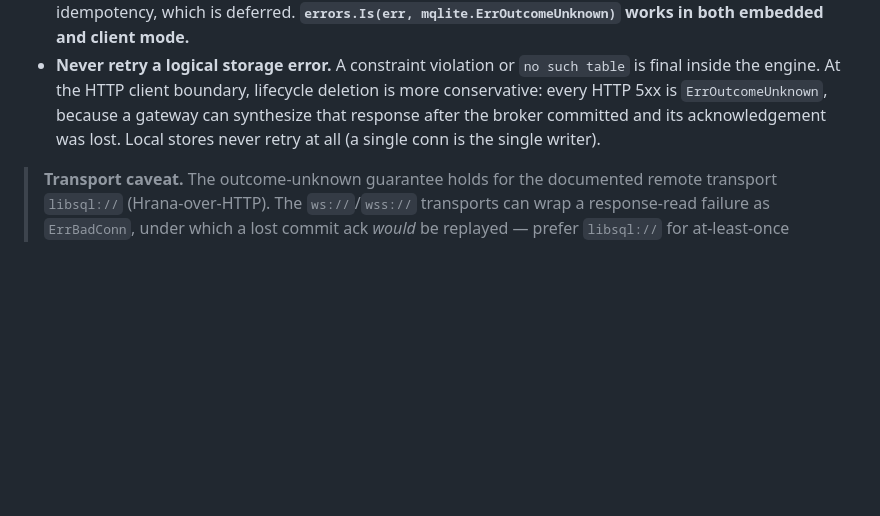
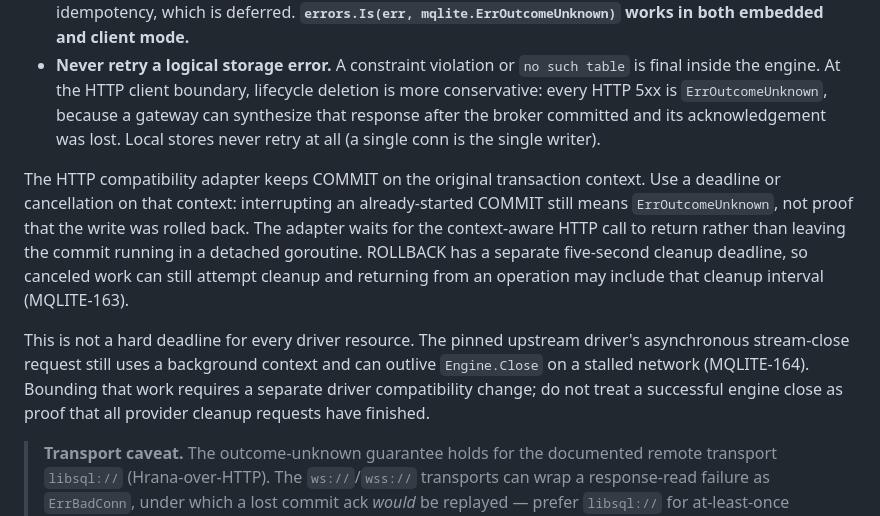
Before and after one commit to mqlitehq/mqlite, a Markdown page: docs/turso.md, the part around the change. Rendered like a GitHub page; blank space fills up the shorter version.

Commit message:
docs: clarify remote transaction timeout guarantees (MQLITE-163)

```diff
--- a/docs/turso.md
+++ b/docs/turso.md
@@ -109,6 +109,20 @@ still bounded as follows:
   synthesize that response after the broker committed and its acknowledgement was
   lost. Local stores never retry at all (a single conn is the single writer).
 
+The HTTP compatibility adapter keeps COMMIT on the original transaction context.
+Use a deadline or cancellation on that context: interrupting an already-started
+COMMIT still means `ErrOutcomeUnknown`, not proof that the write was rolled back.
+The adapter waits for the context-aware HTTP call to return rather than leaving
+the commit running in a detached goroutine. ROLLBACK has a separate five-second
+cleanup deadline, so canceled work can still attempt cleanup and returning from
+an operation may include that cleanup interval (MQLITE-163).
+
+This is not a hard deadline for every driver resource. The pinned upstream
+driver's asynchronous stream-close request still uses a background context and
+can outlive `Engine.Close` on a stalled network (MQLITE-164). Bounding that work
+requires a separate driver compatibility change; do not treat a successful
+engine close as proof that all provider cleanup requests have finished.
+
 > **Transport caveat.** The outcome-unknown guarantee holds for the documented remote
 > transport `libsql://` (Hrana-over-HTTP). The `ws://`/`wss://` transports can wrap a
 > response-read failure as `ErrBadConn`, under which a lost commit ack *would* be
```
Also changed, not shown: CHANGELOG.md (+12 -0 lines).
